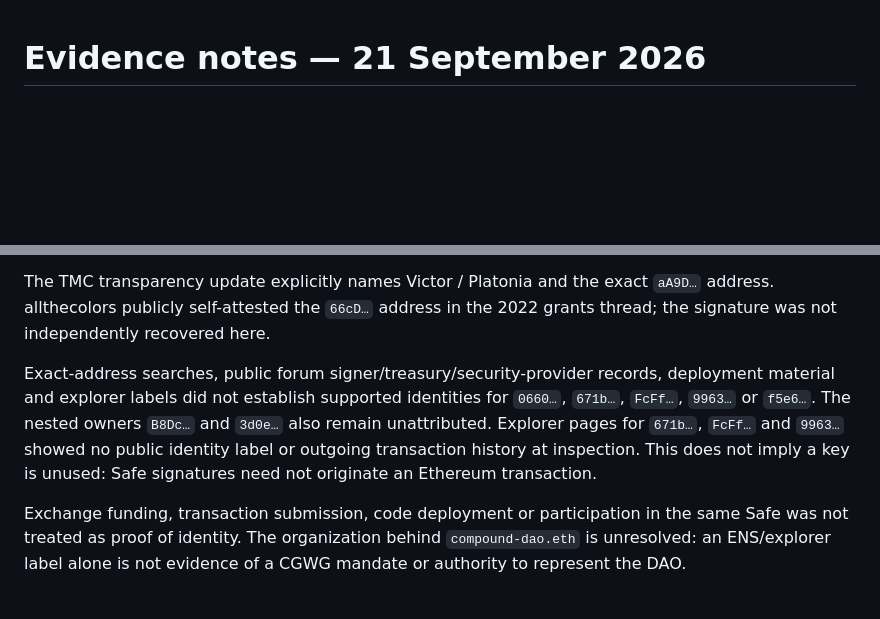
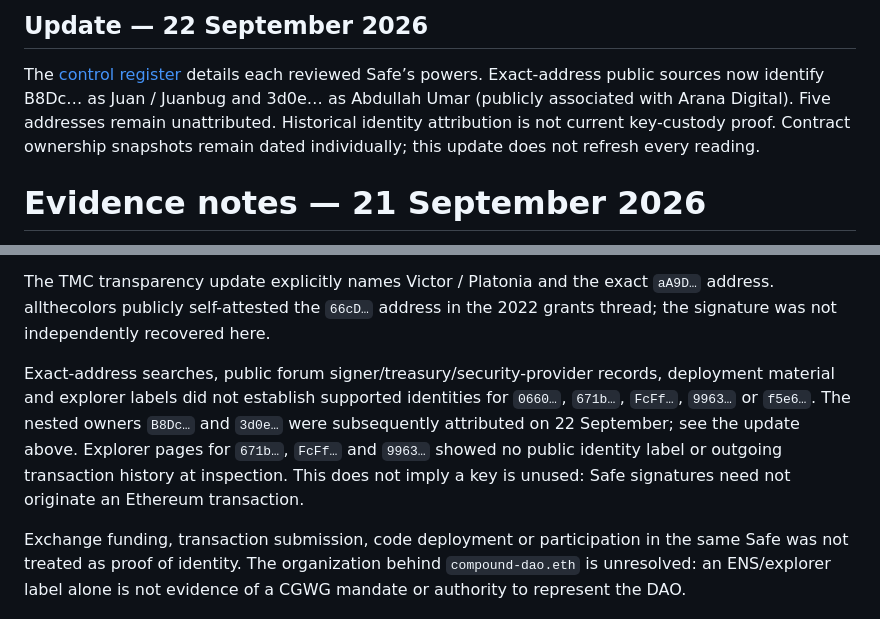
Before and after one commit to umersin61/compound-control-map, a Markdown page: RESEARCH.md, 2 parts joined by grey strips. Rendered like a GitHub page; blank space fills up the shorter version.

Commit message:
Record resolved identities and remaining research gaps
Updated the document with new identity attributions and clarified the status of previously unattributed addresses.

```diff
--- a/RESEARCH.md
+++ b/RESEARCH.md
@@ -1,3 +1,7 @@
+## Update — 22 September 2026
+
+The [control register](https://umersin61.github.io/compound-control-map/controls.html) details each reviewed Safe’s powers. Exact-address public sources now identify B8Dc… as Juan / Juanbug and 3d0e… as Abdullah Umar (publicly associated with Arana Digital). Five addresses remain unattributed. Historical identity attribution is not current key-custody proof. Contract ownership snapshots remain dated individually; this update does not refresh every reading.
+
 # Evidence notes — 21 September 2026
 
 This file documents review coverage and open items. The machine-readable ledger in `data.json` contains exact owner arrays, addresses and observation dates.
@@ -22,7 +26,7 @@ The April 2026 Community Multisig register identifies all nine current owners an
 
 The TMC transparency update explicitly names Victor / Platonia and the exact `aA9D…` address. allthecolors publicly self-attested the `66cD…` address in the 2022 grants thread; the signature was not independently recovered here.
 
-Exact-address searches, public forum signer/treasury/security-provider records, deployment material and explorer labels did not establish supported identities for `0660…`, `671b…`, `FcFf…`, `9963…` or `f5e6…`. The nested owners `B8Dc…` and `3d0e…` also remain unattributed. Explorer pages for `671b…`, `FcFf…` and `9963…` showed no public identity label or outgoing transaction history at inspection. This does not imply a key is unused: Safe signatures need not originate an Ethereum transaction.
+Exact-address searches, public forum signer/treasury/security-provider records, deployment material and explorer labels did not establish supported identities for `0660…`, `671b…`, `FcFf…`, `9963…` or `f5e6…`. The nested owners `B8Dc…` and `3d0e…` were subsequently attributed on 22 September; see the update above. Explorer pages for `671b…`, `FcFf…` and `9963…` showed no public identity label or outgoing transaction history at inspection. This does not imply a key is unused: Safe signatures need not originate an Ethereum transaction.
 
 Exchange funding, transaction submission, code deployment or participation in the same Safe was not treated as proof of identity. The organization behind `compound-dao.eth` is unresolved: an ENS/explorer label alone is not evidence of a CGWG mandate or authority to represent the DAO.
 
```
